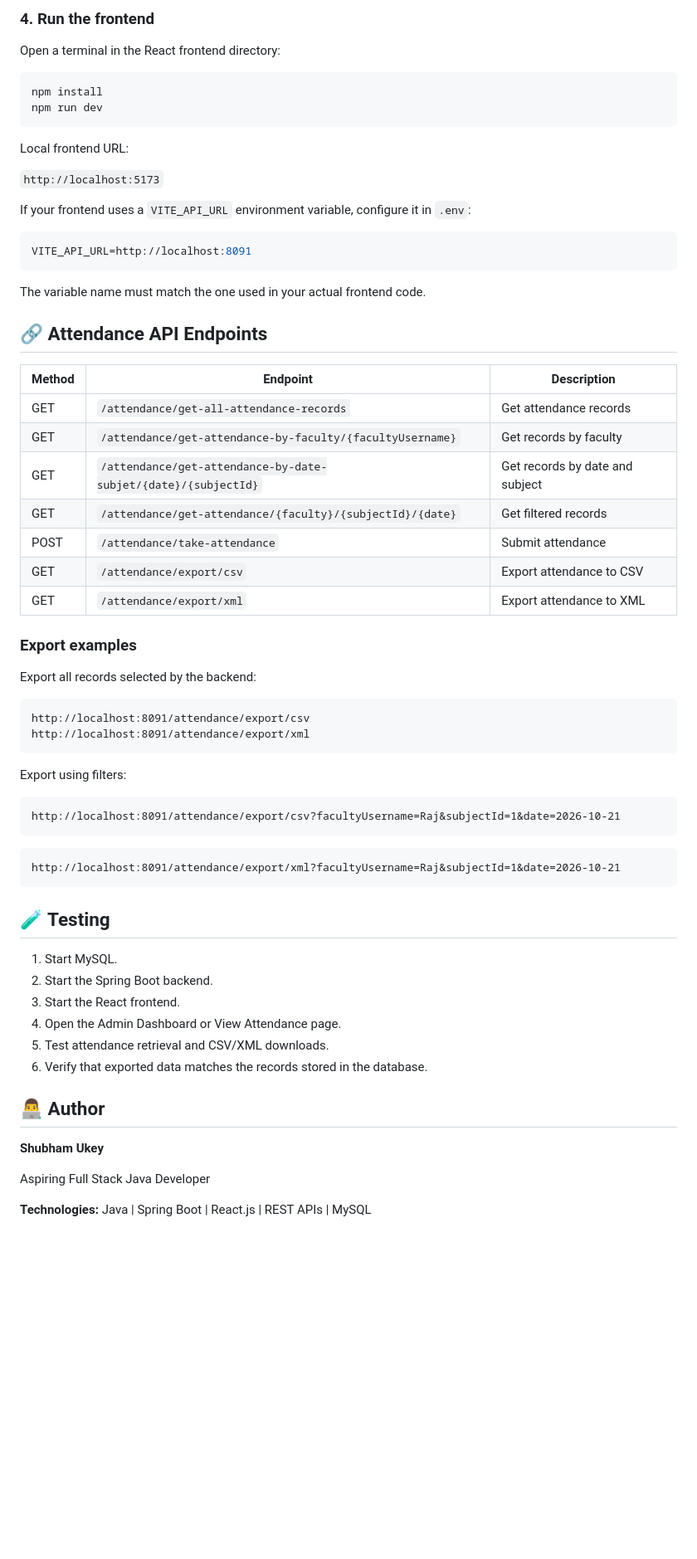
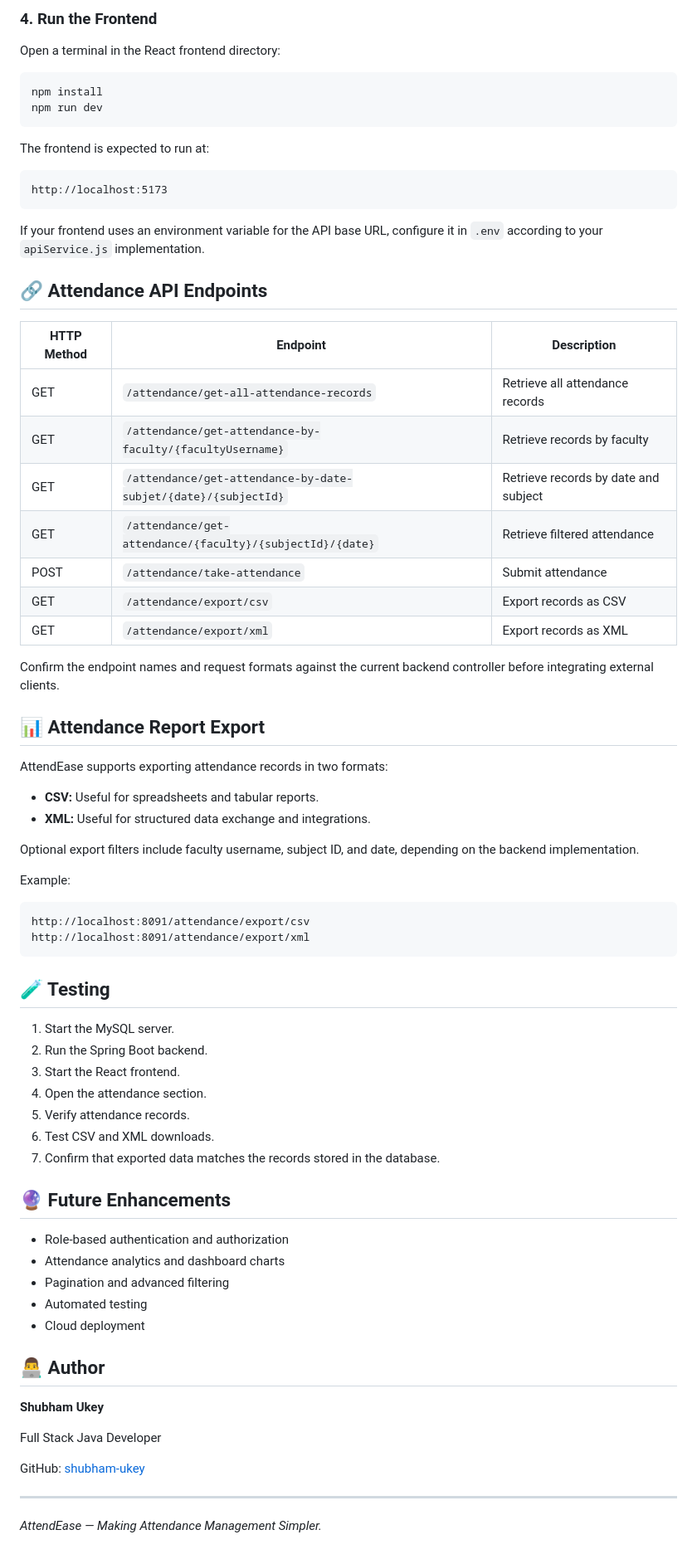
Before and after one commit to shubham-ukey/AttendEase-Full-Stack-Java, a Markdown page: README.md, the part around one of its changes. Shown at 83% size. GitHub-like rendering; blank space fills up the shorter version.

````diff
--- a/README.md
+++ b/README.md
@@ -75,5 +81,5 @@ Local backend URL:
 
-### 4. Run the frontend
+### 4. Run the Frontend
 
 Open a terminal in the React frontend directory:
 
@@ -82,62 +88,70 @@ npm install
 npm run dev
 ```
 
-Local frontend URL:
+The frontend is expected to run at:
 
-`http://localhost:5173`
-
-If your frontend uses a `VITE_API_URL` environment variable, configure it in `.env`:
-
-```env
-VITE_API_URL=http://localhost:8091
+```text
+http://localhost:5173
 ```
 
-The variable name must match the one used in your actual frontend code.
+If your frontend uses an environment variable for the API base URL, configure it in `.env` according to your `apiService.js` implementation.
 
 ## 🔗 Attendance API Endpoints
 
-| Method | Endpoint | Description |
+| HTTP Method | Endpoint | Description |
 |---|---|---|
-| GET | `/attendance/get-all-attendance-records` | Get attendance records |
-| GET | `/attendance/get-attendance-by-faculty/{facultyUsername}` | Get records by faculty |
-| GET | `/attendance/get-attendance-by-date-subjet/{date}/{subjectId}` | Get records by date and subject |
-| GET | `/attendance/get-attendance/{faculty}/{subjectId}/{date}` | Get filtered records |
+| GET | `/attendance/get-all-attendance-records` | Retrieve all attendance records |
+| GET | `/attendance/get-attendance-by-faculty/{facultyUsername}` | Retrieve records by faculty |
+| GET | `/attendance/get-attendance-by-date-subjet/{date}/{subjectId}` | Retrieve records by date and subject |
+| GET | `/attendance/get-attendance/{faculty}/{subjectId}/{date}` | Retrieve filtered attendance |
 | POST | `/attendance/take-attendance` | Submit attendance |
-| GET | `/attendance/export/csv` | Export attendance to CSV |
-| GET | `/attendance/export/xml` | Export attendance to XML |
+| GET | `/attendance/export/csv` | Export records as CSV |
+| GET | `/attendance/export/xml` | Export records as XML |
 
-### Export examples
+Confirm the endpoint names and request formats against the current backend controller before integrating external clients.
 
-Export all records selected by the backend:
+## 📊 Attendance Report Export
+
+AttendEase supports exporting attendance records in two formats:
+
+- **CSV:** Useful for spreadsheets and tabular reports.
+- **XML:** Useful for structured data exchange and integrations.
+
+Optional export filters include faculty username, subject ID, and date, depending on the backend implementation.
+
+Example:
 
 ```text
 http://localhost:8091/attendance/export/csv
 http://localhost:8091/attendance/export/xml
 ```
 
-Export using filters:
-
-```text
-http://localhost:8091/attendance/export/csv?facultyUsername=Raj&subjectId=1&date=2026-10-21
-```
-
-```text
-http://localhost:8091/attendance/export/xml?facultyUsername=Raj&subjectId=1&date=2026-10-21
-```
-
 ## 🧪 Testing
 
-1. Start MySQL.
-2. Start the Spring Boot backend.
+1. Start the MySQL server.
+2. Run the Spring Boot backend.
 3. Start the React frontend.
-4. Open the Admin Dashboard or View Attendance page.
-5. Test attendance retrieval and CSV/XML downloads.
-6. Verify that exported data matches the records stored in the database.
+4. Open the attendance section.
+5. Verify attendance records.
+6. Test CSV and XML downloads.
+7. Confirm that exported data matches the records stored in the database.
+
+## 🔮 Future Enhancements
+
+- Role-based authentication and authorization
+- Attendance analytics and dashboard charts
+- Pagination and advanced filtering
+- Automated testing
+- Cloud deployment
 
 ## 👨‍💻 Author
 
 **Shubham Ukey**
 
-Aspiring Full Stack Java Developer
+Full Stack Java Developer
 
-**Technologies:** Java | Spring Boot | React.js | REST APIs | MySQL
+GitHub: [shubham-ukey](https://github.com/shubham-ukey)
+
+---
+
+*AttendEase — Making Attendance Management Simpler.*
````
Also changed, not shown: other parts of README.md (+38 -32 lines).
